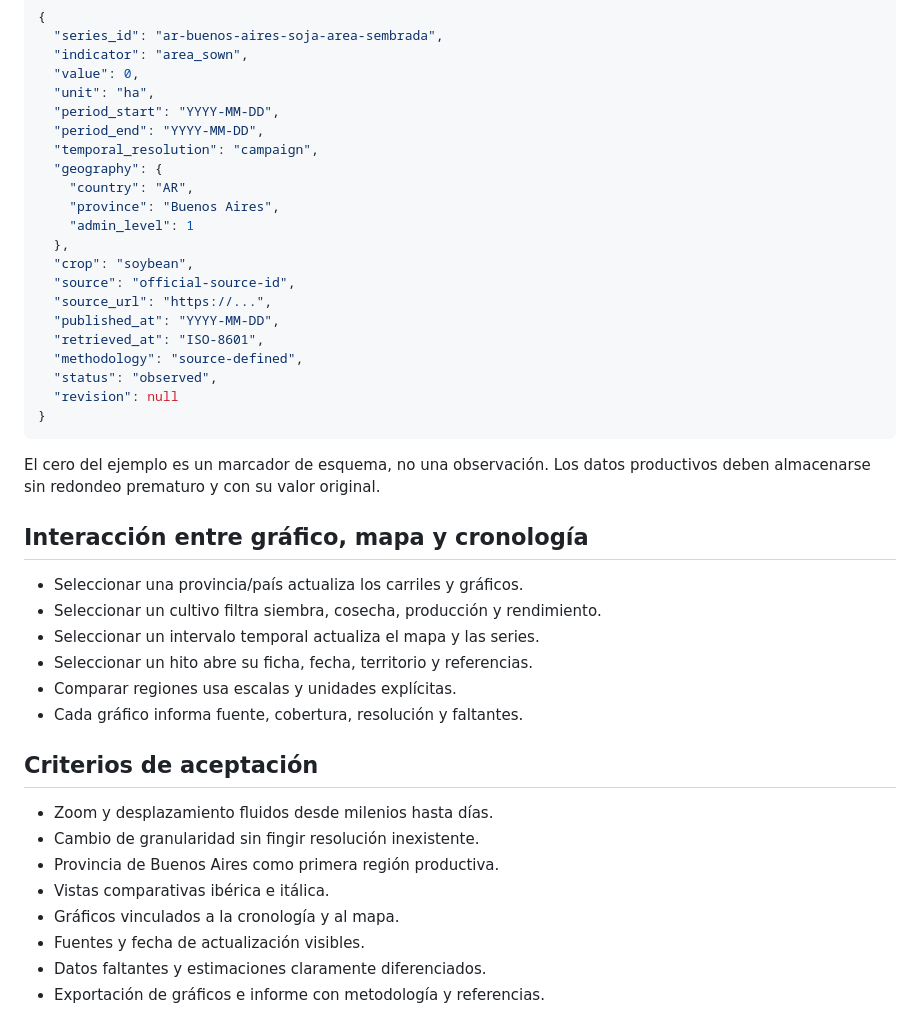
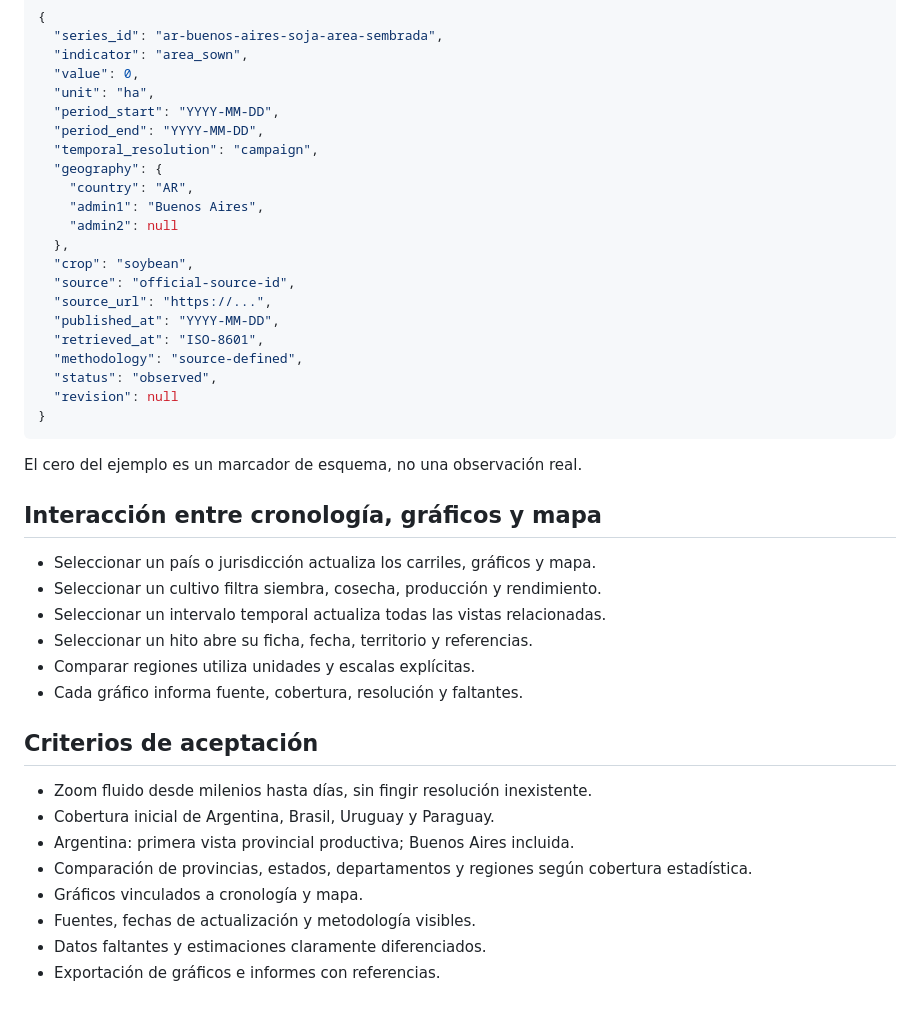
Before and after one commit to Alvarorfontana/observatorio-agro, a Markdown page: agentic/temporal/README.md, the part around one of its changes. Rendered like a GitHub page.

````diff
--- a/agentic/temporal/README.md
+++ b/agentic/temporal/README.md
@@ -73,8 +69,8 @@ Una fuente documentada no equivale a un conector operativo. Cada integración de
   "temporal_resolution": "campaign",
   "geography": {
     "country": "AR",
-    "province": "Buenos Aires",
-    "admin_level": 1
+    "admin1": "Buenos Aires",
+    "admin2": null
   },
   "crop": "soybean",
   "source": "official-source-id",
@@ -87,24 +83,24 @@ Una fuente documentada no equivale a un conector operativo. Cada integración de
 }
 ```
 
-El cero del ejemplo es un marcador de esquema, no una observación. Los datos productivos deben almacenarse sin redondeo prematuro y con su valor original.
+El cero del ejemplo es un marcador de esquema, no una observación real.
 
-## Interacción entre gráfico, mapa y cronología
+## Interacción entre cronología, gráficos y mapa
 
-- Seleccionar una provincia/país actualiza los carriles y gráficos.
+- Seleccionar un país o jurisdicción actualiza los carriles, gráficos y mapa.
 - Seleccionar un cultivo filtra siembra, cosecha, producción y rendimiento.
-- Seleccionar un intervalo temporal actualiza el mapa y las series.
+- Seleccionar un intervalo temporal actualiza todas las vistas relacionadas.
 - Seleccionar un hito abre su ficha, fecha, territorio y referencias.
-- Comparar regiones usa escalas y unidades explícitas.
+- Comparar regiones utiliza unidades y escalas explícitas.
 - Cada gráfico informa fuente, cobertura, resolución y faltantes.
 
 ## Criterios de aceptación
 
-- Zoom y desplazamiento fluidos desde milenios hasta días.
-- Cambio de granularidad sin fingir resolución inexistente.
-- Provincia de Buenos Aires como primera región productiva.
-- Vistas comparativas ibérica e itálica.
-- Gráficos vinculados a la cronología y al mapa.
-- Fuentes y fecha de actualización visibles.
+- Zoom fluido desde milenios hasta días, sin fingir resolución inexistente.
+- Cobertura inicial de Argentina, Brasil, Uruguay y Paraguay.
+- Argentina: primera vista provincial productiva; Buenos Aires incluida.
+- Comparación de provincias, estados, departamentos y regiones según cobertura estadística.
+- Gráficos vinculados a cronología y mapa.
+- Fuentes, fechas de actualización y metodología visibles.
 - Datos faltantes y estimaciones claramente diferenciados.
-- Exportación de gráficos e informe con metodología y referencias.
+- Exportación de gráficos e informes con referencias.
````
Also changed, not shown: other parts of agentic/temporal/README.md (+32 -36 lines).
